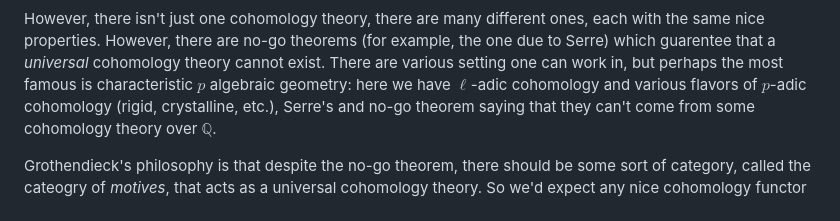
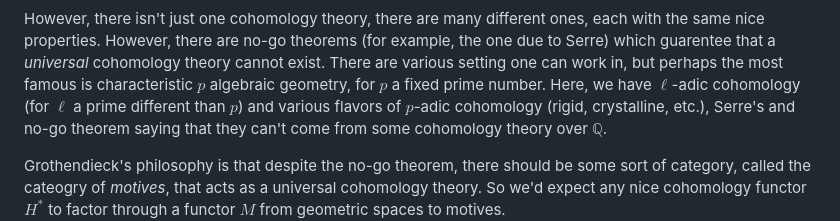
Before and after one commit to jjgarzella/jjgarzella.github.io, a Markdown page: research/mathematicians.md, the part around the change. GitHub-like rendering.

Commit message:
add definition of p

```diff
--- a/research/mathematicians.md
+++ b/research/mathematicians.md
@@ -26,7 +26,8 @@ geoemtric spaces to linear spaces.
 However, there isn't just one cohomology theory, there are many different ones, each with the same
 nice properties. However, there are no-go theorems (for example, the one due to Serre) which guarentee that a *universal*
 cohomology theory cannot exist. There are various setting one can work in, but perhaps the most
-famous is characteristic $p$ algebraic geometry: here we have $\ell$-adic cohomology and various
+famous is characteristic $p$ algebraic geometry, for $p$ a fixed prime number.
+Here, we have $\ell$-adic cohomology (for $\ell$ a prime different than $p$) and various
 flavors of $p$-adic cohomology (rigid, crystalline, etc.), Serre's and no-go theorem saying that they can't
 come from some cohomology theory over $\mathbb{Q}$.
 
```
